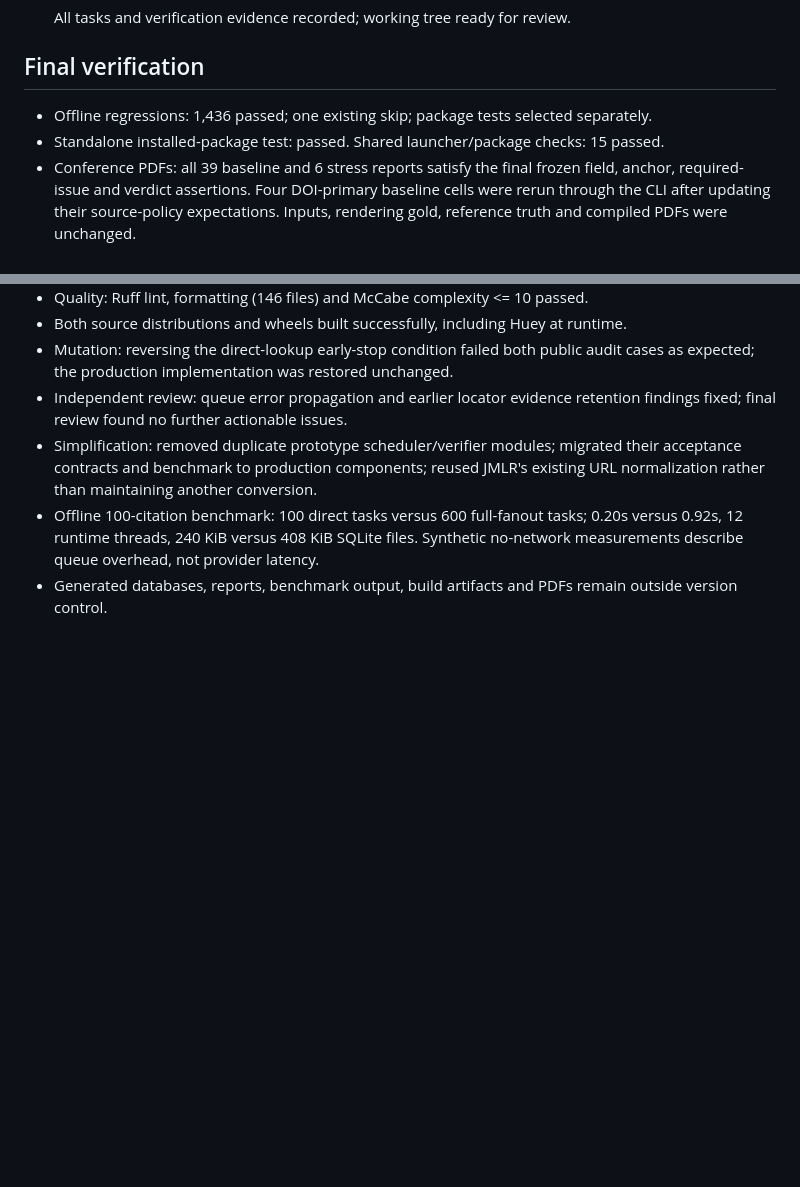
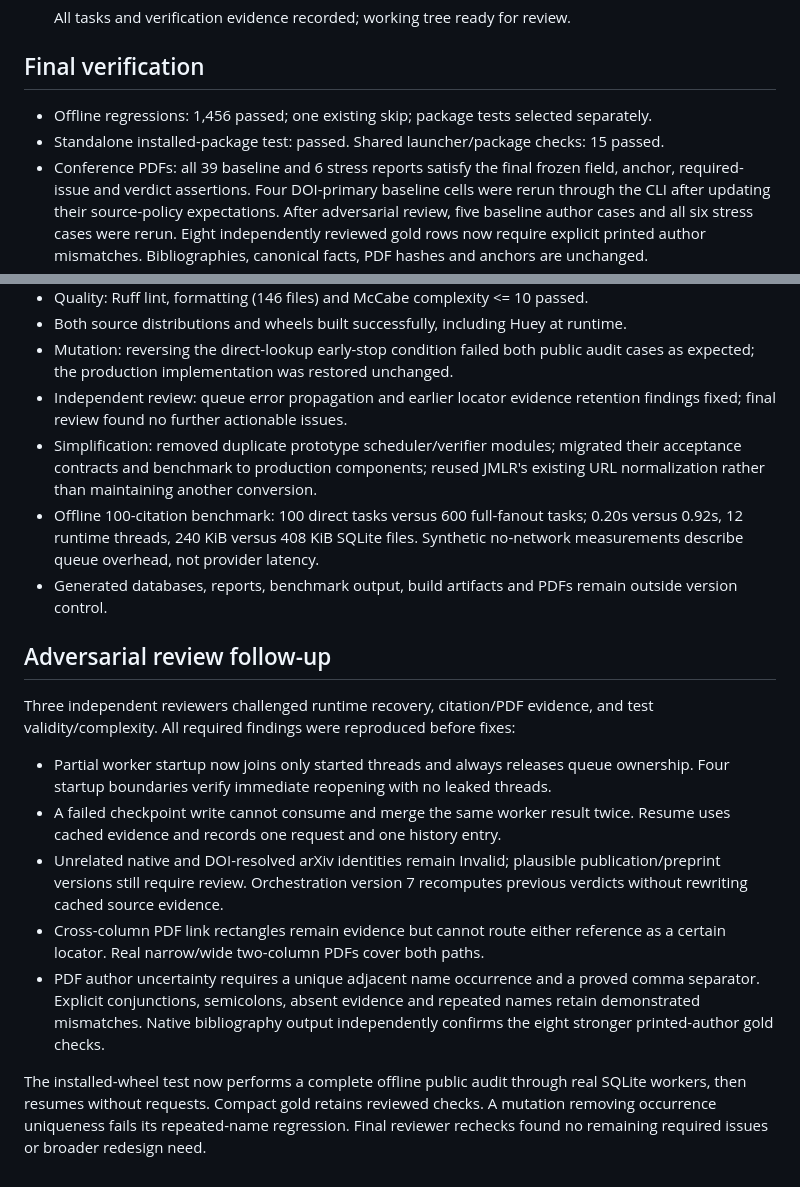
Before and after one commit to Am1n3e/sciskill, a Markdown page: tasks/todo.md, 2 parts joined by grey strips. GitHub-like rendering; blank space fills up the shorter version.

Commit message:
docs: record adversarial review fixes and final verification

```diff
--- a/tasks/todo.md
+++ b/tasks/todo.md
@@ -73,12 +73,14 @@ Dependencies: T06.
 
 ## Final verification
 
-- Offline regressions: 1,436 passed; one existing skip; package tests selected separately.
+- Offline regressions: 1,456 passed; one existing skip; package tests selected separately.
 - Standalone installed-package test: passed. Shared launcher/package checks: 15 passed.
 - Conference PDFs: all 39 baseline and 6 stress reports satisfy the final frozen
   field, anchor, required-issue and verdict assertions. Four DOI-primary baseline
   cells were rerun through the CLI after updating their source-policy expectations.
-  Inputs, rendering gold, reference truth and compiled PDFs were unchanged.
+  After adversarial review, five baseline author cases and all six stress cases were
+  rerun. Eight independently reviewed gold rows now require explicit printed author
+  mismatches. Bibliographies, canonical facts, PDF hashes and anchors are unchanged.
 - Quality: Ruff lint, formatting (146 files) and McCabe complexity <= 10 passed.
 - Both source distributions and wheels built successfully, including Huey at runtime.
 - Mutation: reversing the direct-lookup early-stop condition failed both public
@@ -93,3 +95,28 @@ Dependencies: T06.
   Synthetic no-network measurements describe queue overhead, not provider latency.
 - Generated databases, reports, benchmark output, build artifacts and PDFs remain
   outside version control.
+
+
+## Adversarial review follow-up
+
+Three independent reviewers challenged runtime recovery, citation/PDF evidence,
+and test validity/complexity. All required findings were reproduced before fixes:
+
+- Partial worker startup now joins only started threads and always releases queue
+  ownership. Four startup boundaries verify immediate reopening with no leaked threads.
+- A failed checkpoint write cannot consume and merge the same worker result twice.
+  Resume uses cached evidence and records one request and one history entry.
+- Unrelated native and DOI-resolved arXiv identities remain Invalid; plausible
+  publication/preprint versions still require review. Orchestration version 7
+  recomputes previous verdicts without rewriting cached source evidence.
+- Cross-column PDF link rectangles remain evidence but cannot route either reference
+  as a certain locator. Real narrow/wide two-column PDFs cover both paths.
+- PDF author uncertainty requires a unique adjacent name occurrence and a proved
+  comma separator. Explicit conjunctions, semicolons, absent evidence and repeated
+  names retain demonstrated mismatches. Native bibliography output independently
+  confirms the eight stronger printed-author gold checks.
+
+The installed-wheel test now performs a complete offline public audit through real
+SQLite workers, then resumes without requests. Compact gold retains reviewed checks.
+A mutation removing occurrence uniqueness fails its repeated-name regression.
+Final reviewer rechecks found no remaining required issues or broader redesign need.
```
